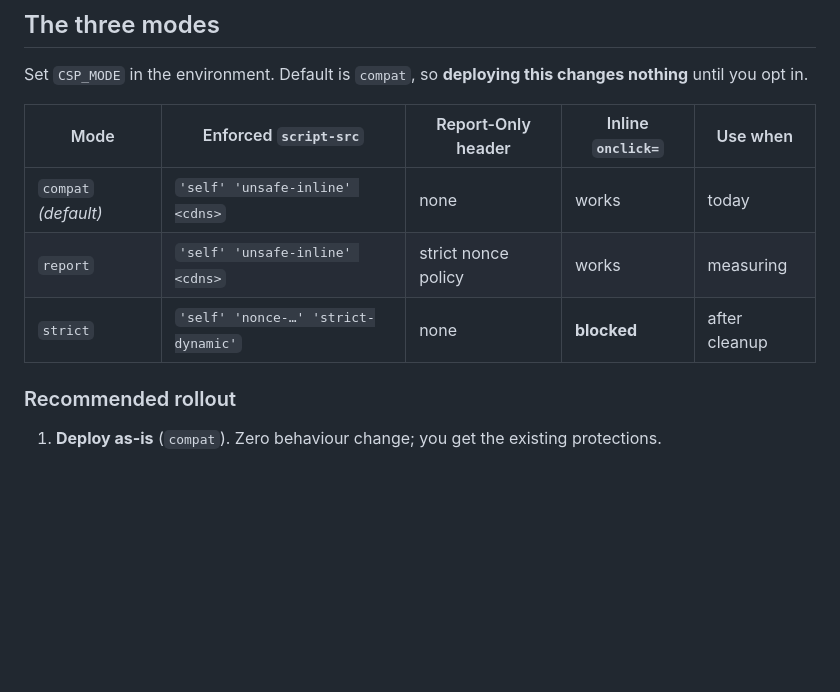
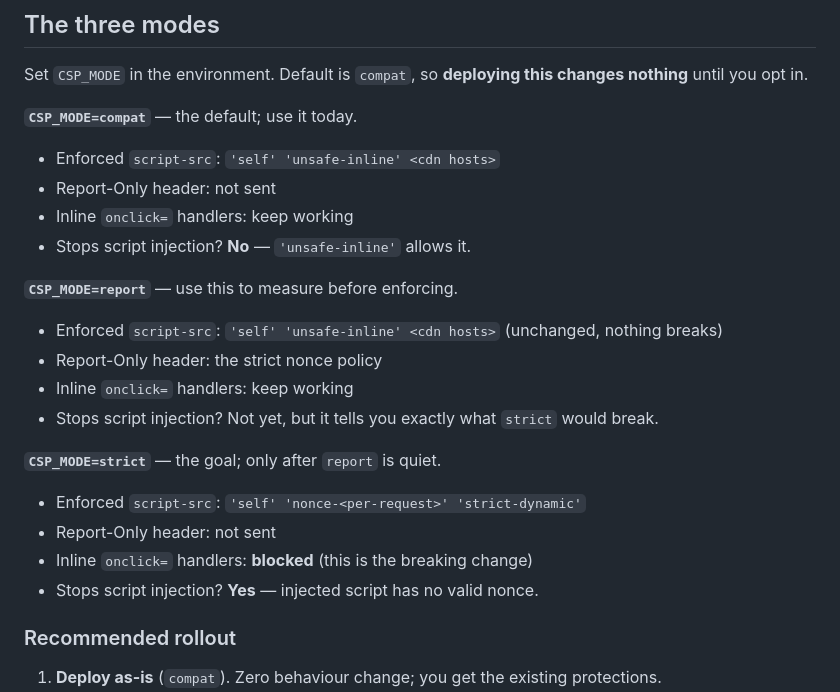
Before and after one commit to educationroz/waste_reporting_system, a Markdown page: SECURITY-csp.md, the part around the change. Rendered like a GitHub page; blank space fills up the shorter version.

Commit message:
docs: replace CSP mode table with list format
The five-column markdown table collapsed into unreadable run-together text in
renderers without table support. Replaced it with per-mode bullet lists, which
degrade gracefully as plain text.

Also states explicitly, per mode, whether script injection is actually stopped
- the point most easily lost when skimming the table.

Content re-verified against live response headers: all three modes behave
exactly as documented (8 assertions passing).

```diff
--- a/SECURITY-csp.md
+++ b/SECURITY-csp.md
@@ -25,11 +25,26 @@ change provides a working path off `'unsafe-inline'`.
 Set `CSP_MODE` in the environment. Default is `compat`, so **deploying this changes nothing** until
 you opt in.
 
-| Mode | Enforced `script-src` | Report-Only header | Inline `onclick=` | Use when |
-|---|---|---|---|---|
-| `compat` *(default)* | `'self' 'unsafe-inline' <cdns>` | none | works | today |
-| `report` | `'self' 'unsafe-inline' <cdns>` | strict nonce policy | works | measuring |
-| `strict` | `'self' 'nonce-…' 'strict-dynamic'` | none | **blocked** | after cleanup |
+**`CSP_MODE=compat`** — the default; use it today.
+
+- Enforced `script-src`: `'self' 'unsafe-inline' <cdn hosts>`
+- Report-Only header: not sent
+- Inline `onclick=` handlers: keep working
+- Stops script injection? **No** — `'unsafe-inline'` allows it.
+
+**`CSP_MODE=report`** — use this to measure before enforcing.
+
+- Enforced `script-src`: `'self' 'unsafe-inline' <cdn hosts>` (unchanged, nothing breaks)
+- Report-Only header: the strict nonce policy
+- Inline `onclick=` handlers: keep working
+- Stops script injection? Not yet, but it tells you exactly what `strict` would break.
+
+**`CSP_MODE=strict`** — the goal; only after `report` is quiet.
+
+- Enforced `script-src`: `'self' 'nonce-<per-request>' 'strict-dynamic'`
+- Report-Only header: not sent
+- Inline `onclick=` handlers: **blocked** (this is the breaking change)
+- Stops script injection? **Yes** — injected script has no valid nonce.
 
 ### Recommended rollout
 
```
